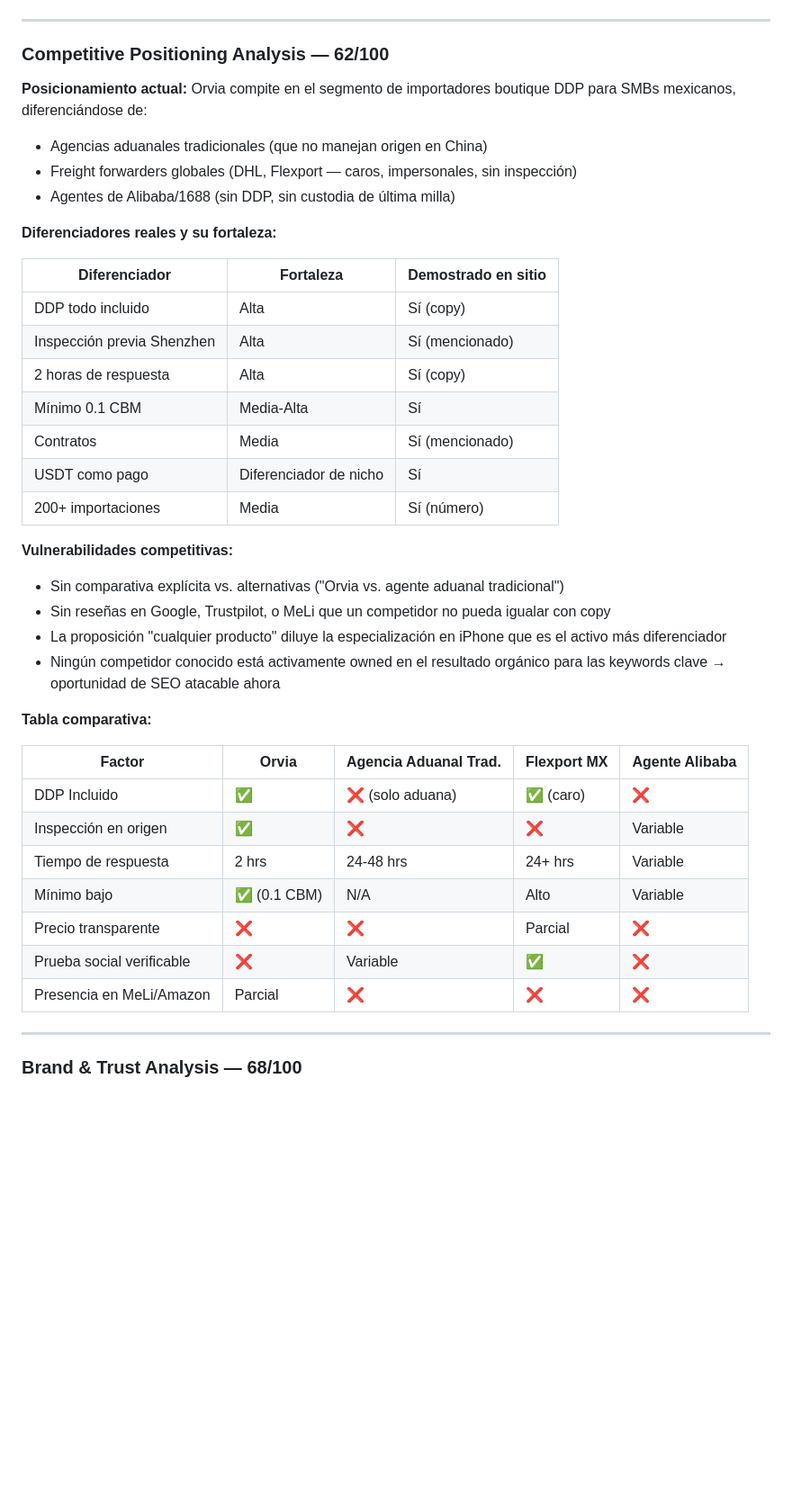
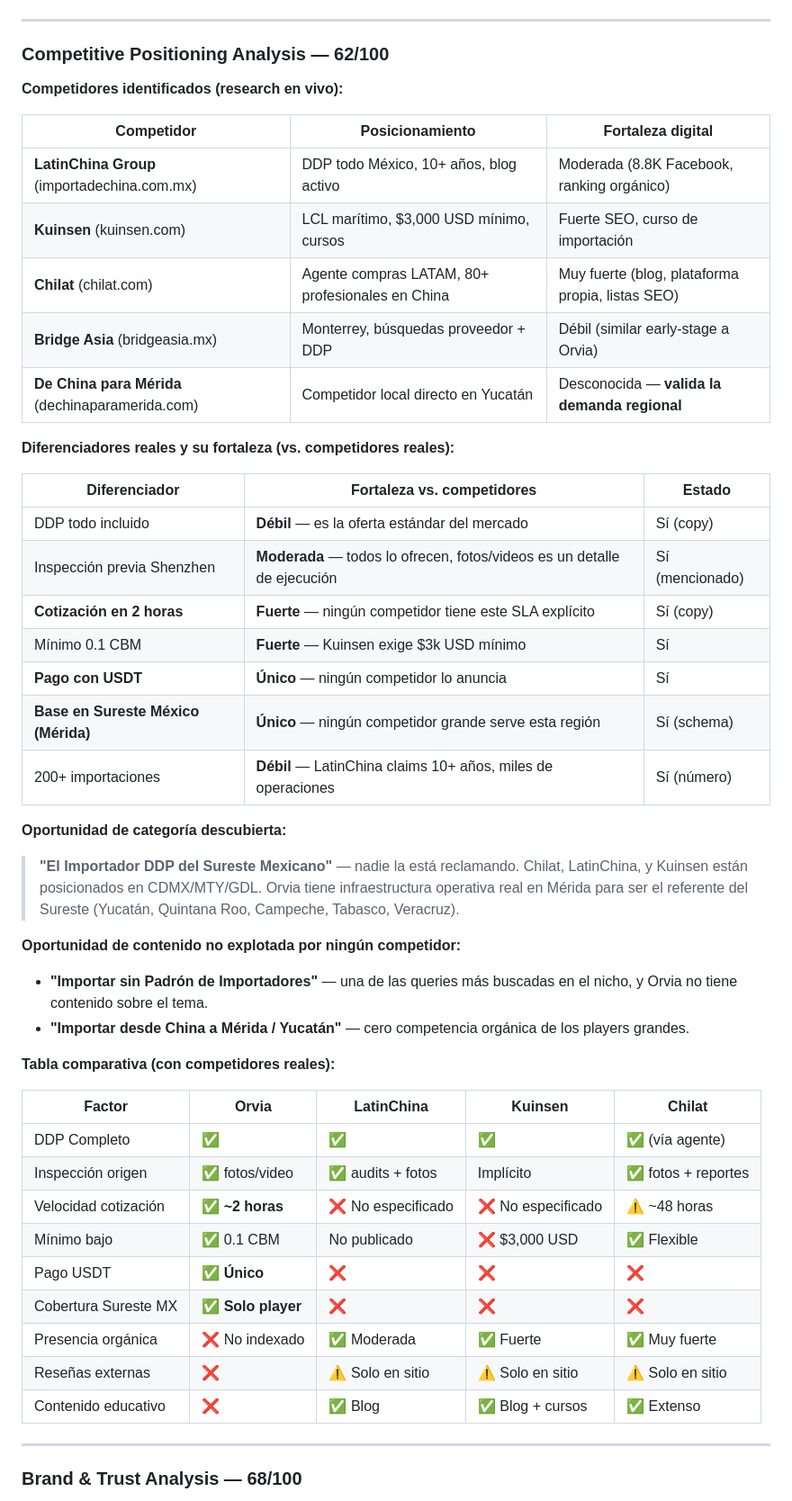
Before and after one commit to zensmid/consolidador-catalogos, a Markdown page: MARKETING-AUDIT.md, the part around one of its changes. Shown at 90% size. GitHub-like rendering; blank space fills up the shorter version.

Commit message:
Update competitive analysis with real competitor research
Replace placeholder competitor table with actual market research:
LatinChina Group, Kuinsen, Chilat, Bridge Asia, and De China para Mérida.
Highlights Orvia's unique position in Southeast Mexico and 2-hour quote SLA
as the two strongest differentiators vs. all identified competitors.

https://claude.ai/code/session_01Dr6LyBJFRdUqXjw5EknF9u

```diff
--- a/MARKETING-AUDIT.md
+++ b/MARKETING-AUDIT.md
@@ -242,41 +242,48 @@ Landing (Hero) → Productos → Precios → FAQ (validación de confianza) →
 
 ### Competitive Positioning Analysis — 62/100
 
-**Posicionamiento actual:**
-Orvia compite en el segmento de importadores boutique DDP para SMBs mexicanos, diferenciándose de:
-- Agencias aduanales tradicionales (que no manejan origen en China)
-- Freight forwarders globales (DHL, Flexport — caros, impersonales, sin inspección)
-- Agentes de Alibaba/1688 (sin DDP, sin custodia de última milla)
+**Competidores identificados (research en vivo):**
 
-**Diferenciadores reales y su fortaleza:**
+| Competidor | Posicionamiento | Fortaleza digital |
+|------------|-----------------|-------------------|
+| **LatinChina Group** (importadechina.com.mx) | DDP todo México, 10+ años, blog activo | Moderada (8.8K Facebook, ranking orgánico) |
+| **Kuinsen** (kuinsen.com) | LCL marítimo, $3,000 USD mínimo, cursos | Fuerte SEO, curso de importación |
+| **Chilat** (chilat.com) | Agente compras LATAM, 80+ profesionales en China | Muy fuerte (blog, plataforma propia, listas SEO) |
+| **Bridge Asia** (bridgeasia.mx) | Monterrey, búsquedas proveedor + DDP | Débil (similar early-stage a Orvia) |
+| **De China para Mérida** (dechinaparamerida.com) | Competidor local directo en Yucatán | Desconocida — **valida la demanda regional** |
 
-| Diferenciador | Fortaleza | Demostrado en sitio |
-|---------------|-----------|---------------------|
-| DDP todo incluido | Alta | Sí (copy) |
-| Inspección previa Shenzhen | Alta | Sí (mencionado) |
-| 2 horas de respuesta | Alta | Sí (copy) |
-| Mínimo 0.1 CBM | Media-Alta | Sí |
-| Contratos | Media | Sí (mencionado) |
-| USDT como pago | Diferenciador de nicho | Sí |
-| 200+ importaciones | Media | Sí (número) |
+**Diferenciadores reales y su fortaleza (vs. competidores reales):**
 
-**Vulnerabilidades competitivas:**
-- Sin comparativa explícita vs. alternativas ("Orvia vs. agente aduanal tradicional")
-- Sin reseñas en Google, Trustpilot, o MeLi que un competidor no pueda igualar con copy
-- La proposición "cualquier producto" diluye la especialización en iPhone que es el activo más diferenciador
-- Ningún competidor conocido está activamente owned en el resultado orgánico para las keywords clave → oportunidad de SEO atacable ahora
+| Diferenciador | Fortaleza vs. competidores | Estado |
+|---------------|---------------------------|--------|
+| DDP todo incluido | **Débil** — es la oferta estándar del mercado | Sí (copy) |
+| Inspección previa Shenzhen | **Moderada** — todos lo ofrecen, fotos/videos es un detalle de ejecución | Sí (mencionado) |
+| **Cotización en 2 horas** | **Fuerte** — ningún competidor tiene este SLA explícito | Sí (copy) |
+| Mínimo 0.1 CBM | **Fuerte** — Kuinsen exige $3k USD mínimo | Sí |
+| **Pago con USDT** | **Único** — ningún competidor lo anuncia | Sí |
+| **Base en Sureste México (Mérida)** | **Único** — ningún competidor grande serve esta región | Sí (schema) |
+| 200+ importaciones | **Débil** — LatinChina claims 10+ años, miles de operaciones | Sí (número) |
 
-**Tabla comparativa:**
+**Oportunidad de categoría descubierta:**
+> **"El Importador DDP del Sureste Mexicano"** — nadie la está reclamando. Chilat, LatinChina, y Kuinsen están posicionados en CDMX/MTY/GDL. Orvia tiene infraestructura operativa real en Mérida para ser el referente del Sureste (Yucatán, Quintana Roo, Campeche, Tabasco, Veracruz).
 
-| Factor | Orvia | Agencia Aduanal Trad. | Flexport MX | Agente Alibaba |
-|--------|-------|----------------------|-------------|----------------|
-| DDP Incluido | ✅ | ❌ (solo aduana) | ✅ (caro) | ❌ |
-| Inspección en origen | ✅ | ❌ | ❌ | Variable |
-| Tiempo de respuesta | 2 hrs | 24-48 hrs | 24+ hrs | Variable |
-| Mínimo bajo | ✅ (0.1 CBM) | N/A | Alto | Variable |
-| Precio transparente | ❌ | ❌ | Parcial | ❌ |
-| Prueba social verificable | ❌ | Variable | ✅ | ❌ |
-| Presencia en MeLi/Amazon | Parcial | ❌ | ❌ | ❌ |
+**Oportunidad de contenido no explotada por ningún competidor:**
+- **"Importar sin Padrón de Importadores"** — una de las queries más buscadas en el nicho, y Orvia no tiene contenido sobre el tema.
+- **"Importar desde China a Mérida / Yucatán"** — cero competencia orgánica de los players grandes.
+
+**Tabla comparativa (con competidores reales):**
+
+| Factor | **Orvia** | **LatinChina** | **Kuinsen** | **Chilat** |
+|--------|-----------|----------------|-------------|------------|
+| DDP Completo | ✅ | ✅ | ✅ | ✅ (vía agente) |
+| Inspección origen | ✅ fotos/video | ✅ audits + fotos | Implícito | ✅ fotos + reportes |
+| Velocidad cotización | ✅ **~2 horas** | ❌ No especificado | ❌ No especificado | ⚠️ ~48 horas |
+| Mínimo bajo | ✅ 0.1 CBM | No publicado | ❌ $3,000 USD | ✅ Flexible |
+| Pago USDT | ✅ **Único** | ❌ | ❌ | ❌ |
+| Cobertura Sureste MX | ✅ **Solo player** | ❌ | ❌ | ❌ |
+| Presencia orgánica | ❌ No indexado | ✅ Moderada | ✅ Fuerte | ✅ Muy fuerte |
+| Reseñas externas | ❌ | ⚠️ Solo en sitio | ⚠️ Solo en sitio | ⚠️ Solo en sitio |
+| Contenido educativo | ❌ | ✅ Blog | ✅ Blog + cursos | ✅ Extenso |
 
 ---
 
```
Also changed, not shown: other parts of MARKETING-AUDIT.md (+16 -8 lines).
